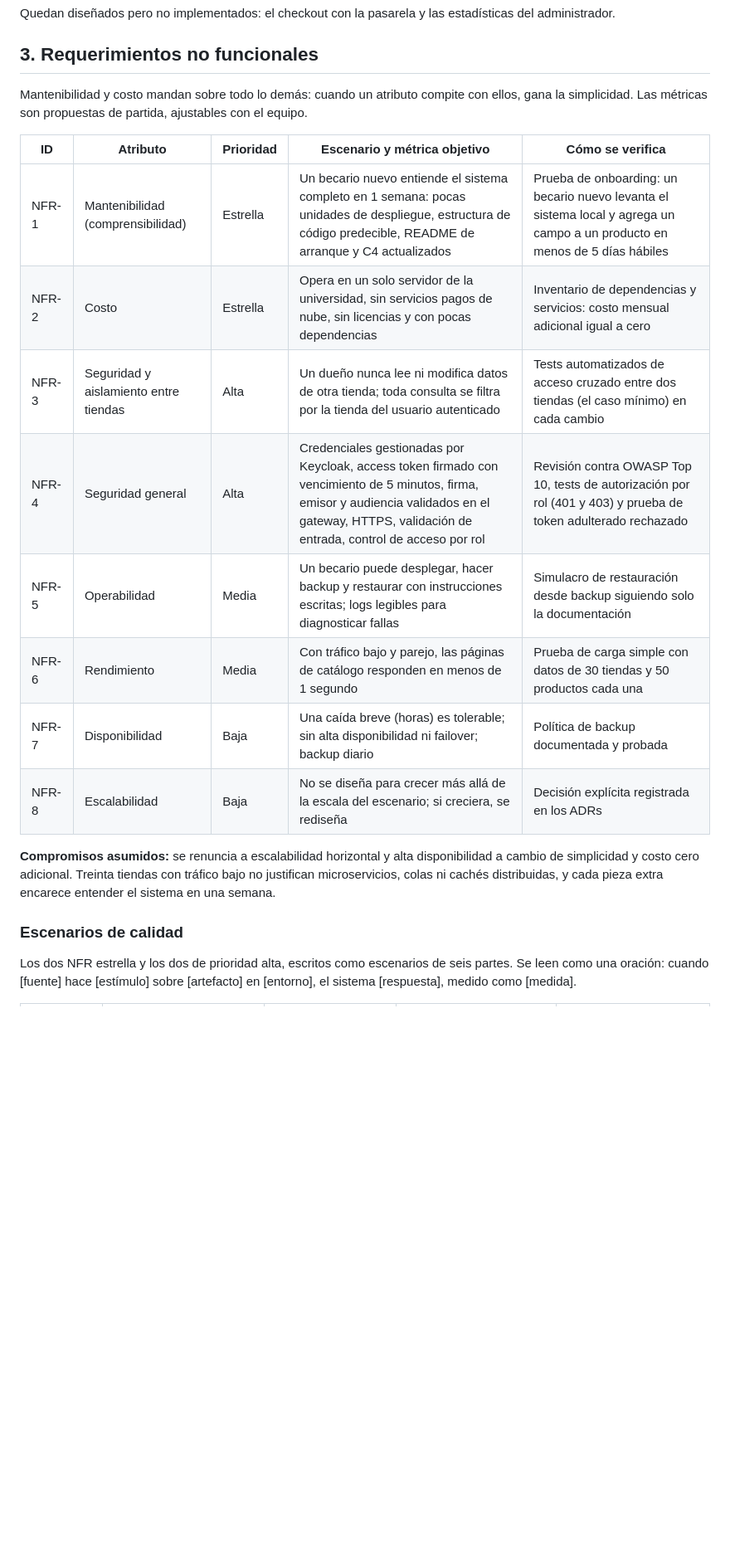
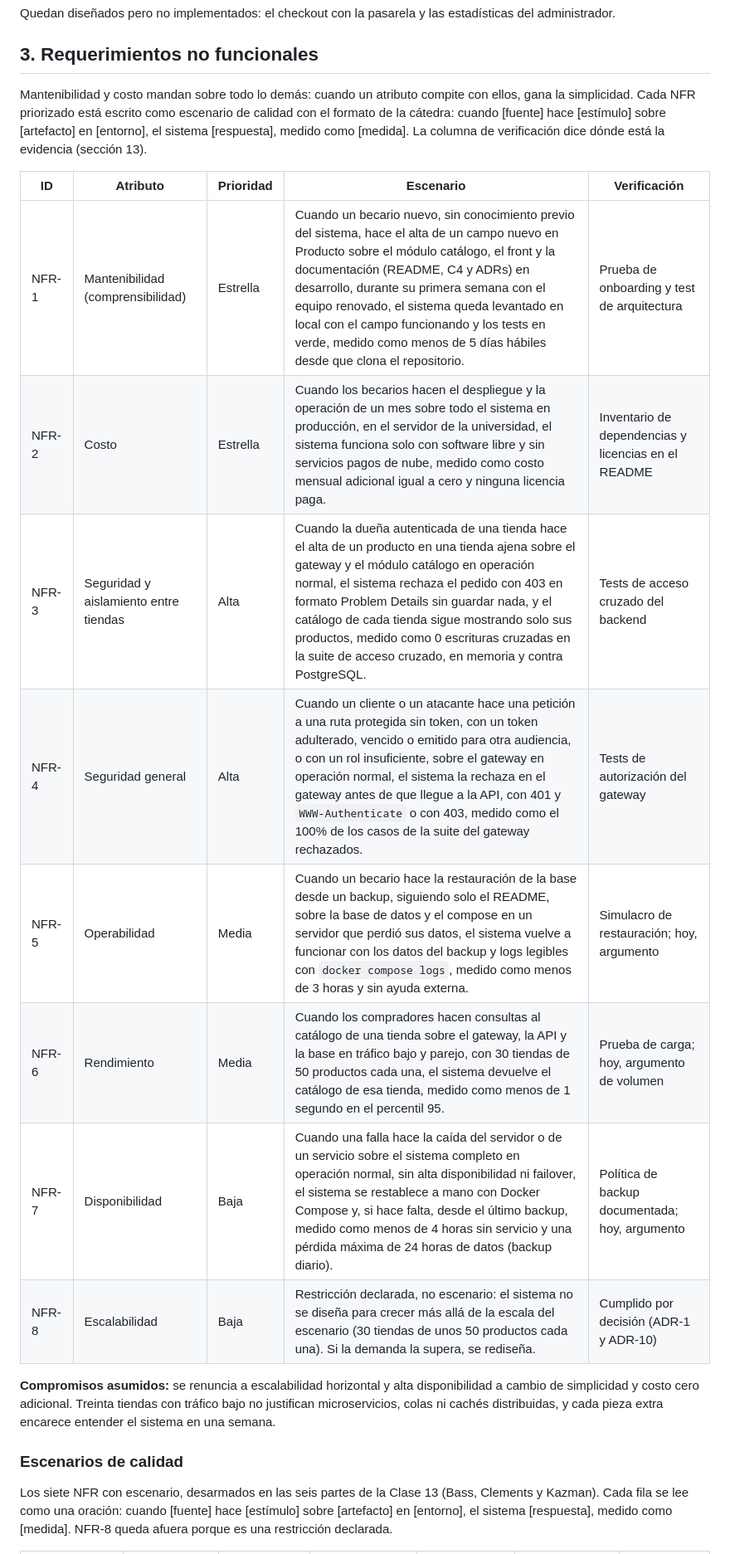
Before and after one commit to XenRz/4A-Incubadora-Universitaria-Nunez-Rzeszut-Tabaka, a Markdown page: docs/architecture/documento-de-arquitectura.md, the part around one of its changes. Shown at 83% size. Drawn GitHub-style; blank space fills up the shorter version.

Commit message:
Actualización de nrfs y formato de los escenarios

```diff
--- a/docs/architecture/documento-de-arquitectura.md
+++ b/docs/architecture/documento-de-arquitectura.md
@@ -45,22 +45,22 @@ Quedan diseñados pero no implementados: el checkout con la pasarela y las estad
 
 ## 3. Requerimientos no funcionales
 
-Mantenibilidad y costo mandan sobre todo lo demás: cuando un atributo compite con ellos, gana la simplicidad. Las métricas son propuestas de partida, ajustables con el equipo.
+Mantenibilidad y costo mandan sobre todo lo demás: cuando un atributo compite con ellos, gana la simplicidad. Cada NFR priorizado está escrito como escenario de calidad con el formato de la cátedra: cuando \[fuente\] hace \[estímulo\] sobre \[artefacto\] en \[entorno\], el sistema \[respuesta\], medido como \[medida\]. La columna de verificación dice dónde está la evidencia (sección 13).
 
-| ID | Atributo | Prioridad | Escenario y métrica objetivo | Cómo se verifica |
+| ID | Atributo | Prioridad | Escenario | Verificación |
 | --- | --- | --- | --- | --- |
-| NFR-1 | Mantenibilidad (comprensibilidad) | Estrella | Un becario nuevo entiende el sistema completo en 1 semana: pocas unidades de despliegue, estructura de código predecible, README de arranque y C4 actualizados | Prueba de onboarding: un becario nuevo levanta el sistema local y agrega un campo a un producto en menos de 5 días hábiles |
-| NFR-2 | Costo | Estrella | Opera en un solo servidor de la universidad, sin servicios pagos de nube, sin licencias y con pocas dependencias | Inventario de dependencias y servicios: costo mensual adicional igual a cero |
-| NFR-3 | Seguridad y aislamiento entre tiendas | Alta | Un dueño nunca lee ni modifica datos de otra tienda; toda consulta se filtra por la tienda del usuario autenticado | Tests automatizados de acceso cruzado entre dos tiendas (el caso mínimo) en cada cambio |
-| NFR-4 | Seguridad general | Alta | Credenciales gestionadas por Keycloak, access token firmado con vencimiento de 5 minutos, firma, emisor y audiencia validados en el gateway, HTTPS, validación de entrada, control de acceso por rol | Revisión contra OWASP Top 10, tests de autorización por rol (401 y 403) y prueba de token adulterado rechazado |
-| NFR-5 | Operabilidad | Media | Un becario puede desplegar, hacer backup y restaurar con instrucciones escritas; logs legibles para diagnosticar fallas | Simulacro de restauración desde backup siguiendo solo la documentación |
-| NFR-6 | Rendimiento | Media | Con tráfico bajo y parejo, las páginas de catálogo responden en menos de 1 segundo | Prueba de carga simple con datos de 30 tiendas y 50 productos cada una |
-| NFR-7 | Disponibilidad | Baja | Una caída breve (horas) es tolerable; sin alta disponibilidad ni failover; backup diario | Política de backup documentada y probada |
-| NFR-8 | Escalabilidad | Baja | No se diseña para crecer más allá de la escala del escenario; si creciera, se rediseña | Decisión explícita registrada en los ADRs |
+| NFR-1 | Mantenibilidad (comprensibilidad) | Estrella | Cuando un becario nuevo, sin conocimiento previo del sistema, hace el alta de un campo nuevo en Producto sobre el módulo catálogo, el front y la documentación (README, C4 y ADRs) en desarrollo, durante su primera semana con el equipo renovado, el sistema queda levantado en local con el campo funcionando y los tests en verde, medido como menos de 5 días hábiles desde que clona el repositorio. | Prueba de onboarding y test de arquitectura |
+| NFR-2 | Costo | Estrella | Cuando los becarios hacen el despliegue y la operación de un mes sobre todo el sistema en producción, en el servidor de la universidad, el sistema funciona solo con software libre y sin servicios pagos de nube, medido como costo mensual adicional igual a cero y ninguna licencia paga. | Inventario de dependencias y licencias en el README |
+| NFR-3 | Seguridad y aislamiento entre tiendas | Alta | Cuando la dueña autenticada de una tienda hace el alta de un producto en una tienda ajena sobre el gateway y el módulo catálogo en operación normal, el sistema rechaza el pedido con 403 en formato Problem Details sin guardar nada, y el catálogo de cada tienda sigue mostrando solo sus productos, medido como 0 escrituras cruzadas en la suite de acceso cruzado, en memoria y contra PostgreSQL. | Tests de acceso cruzado del backend |
+| NFR-4 | Seguridad general | Alta | Cuando un cliente o un atacante hace una petición a una ruta protegida sin token, con un token adulterado, vencido o emitido para otra audiencia, o con un rol insuficiente, sobre el gateway en operación normal, el sistema la rechaza en el gateway antes de que llegue a la API, con 401 y `WWW-Authenticate` o con 403, medido como el 100% de los casos de la suite del gateway rechazados. | Tests de autorización del gateway |
+| NFR-5 | Operabilidad | Media | Cuando un becario hace la restauración de la base desde un backup, siguiendo solo el README, sobre la base de datos y el compose en un servidor que perdió sus datos, el sistema vuelve a funcionar con los datos del backup y logs legibles con `docker compose logs`, medido como menos de 3 horas y sin ayuda externa. | Simulacro de restauración; hoy, argumento |
+| NFR-6 | Rendimiento | Media | Cuando los compradores hacen consultas al catálogo de una tienda sobre el gateway, la API y la base en tráfico bajo y parejo, con 30 tiendas de 50 productos cada una, el sistema devuelve el catálogo de esa tienda, medido como menos de 1 segundo en el percentil 95. | Prueba de carga; hoy, argumento de volumen |
+| NFR-7 | Disponibilidad | Baja | Cuando una falla hace la caída del servidor o de un servicio sobre el sistema completo en operación normal, sin alta disponibilidad ni failover, el sistema se restablece a mano con Docker Compose y, si hace falta, desde el último backup, medido como menos de 4 horas sin servicio y una pérdida máxima de 24 horas de datos (backup diario). | Política de backup documentada; hoy, argumento |
+| NFR-8 | Escalabilidad | Baja | Restricción declarada, no escenario: el sistema no se diseña para crecer más allá de la escala del escenario (30 tiendas de unos 50 productos cada una). Si la demanda la supera, se rediseña. | Cumplido por decisión (ADR-1 y ADR-10) |
 
 **Compromisos asumidos:** se renuncia a escalabilidad horizontal y alta disponibilidad a cambio de simplicidad y costo cero adicional. Treinta tiendas con tráfico bajo no justifican microservicios, colas ni cachés distribuidas, y cada pieza extra encarece entender el sistema en una semana.
 
 ### Escenarios de calidad
 
-Los dos NFR estrella y los dos de prioridad alta, escritos como escenarios de seis partes. Se leen como una oración: cuando \[fuente\] hace \[estímulo\] sobre \[artefacto\] en \[entorno\], el sistema \[respuesta\], medido como \[medida\].
+Los siete NFR con escenario, desarmados en las seis partes de la Clase 13 (Bass, Clements y Kazman). Cada fila se lee como una oración: cuando \[fuente\] hace \[estímulo\] sobre \[artefacto\] en \[entorno\], el sistema \[respuesta\], medido como \[medida\]. NFR-8 queda afuera porque es una restricción declarada.
 
```
Also changed, not shown: other parts of docs/architecture/documento-de-arquitectura.md (+12 -11 lines), README.md (+2 -2 lines), docs/architecture/img/utility-tree.png, 2 other files.
